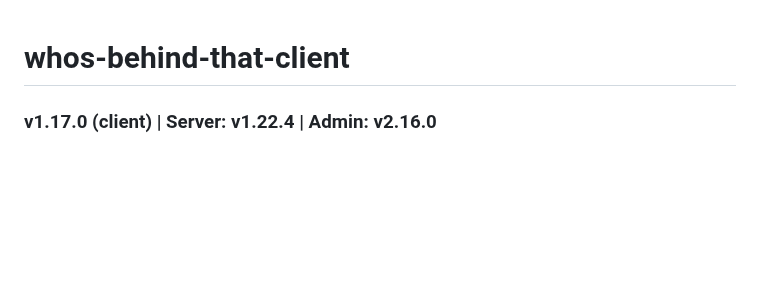
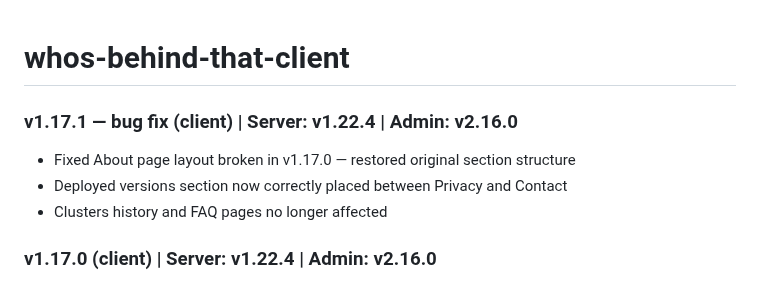
Before and after one commit to haimglikman/whos-behind-that-client, a Markdown page: README.md, the part around the change. Rendered like a GitHub page; blank space fills up the shorter version.

```diff
--- a/README.md
+++ b/README.md
@@ -1,4 +1,9 @@
 # whos-behind-that-client
+
+### v1.17.1 — bug fix (client) | Server: v1.22.4 | Admin: v2.16.0
+- Fixed About page layout broken in v1.17.0 — restored original section structure
+- Deployed versions section now correctly placed between Privacy and Contact
+- Clusters history and FAQ pages no longer affected
 
 ### v1.17.0 (client) | Server: v1.22.4 | Admin: v2.16.0
 - About page: new "Deployed versions" section showing app, server, entities, and all prompt versions with last updated date in DD/MM/YYYY format
```
